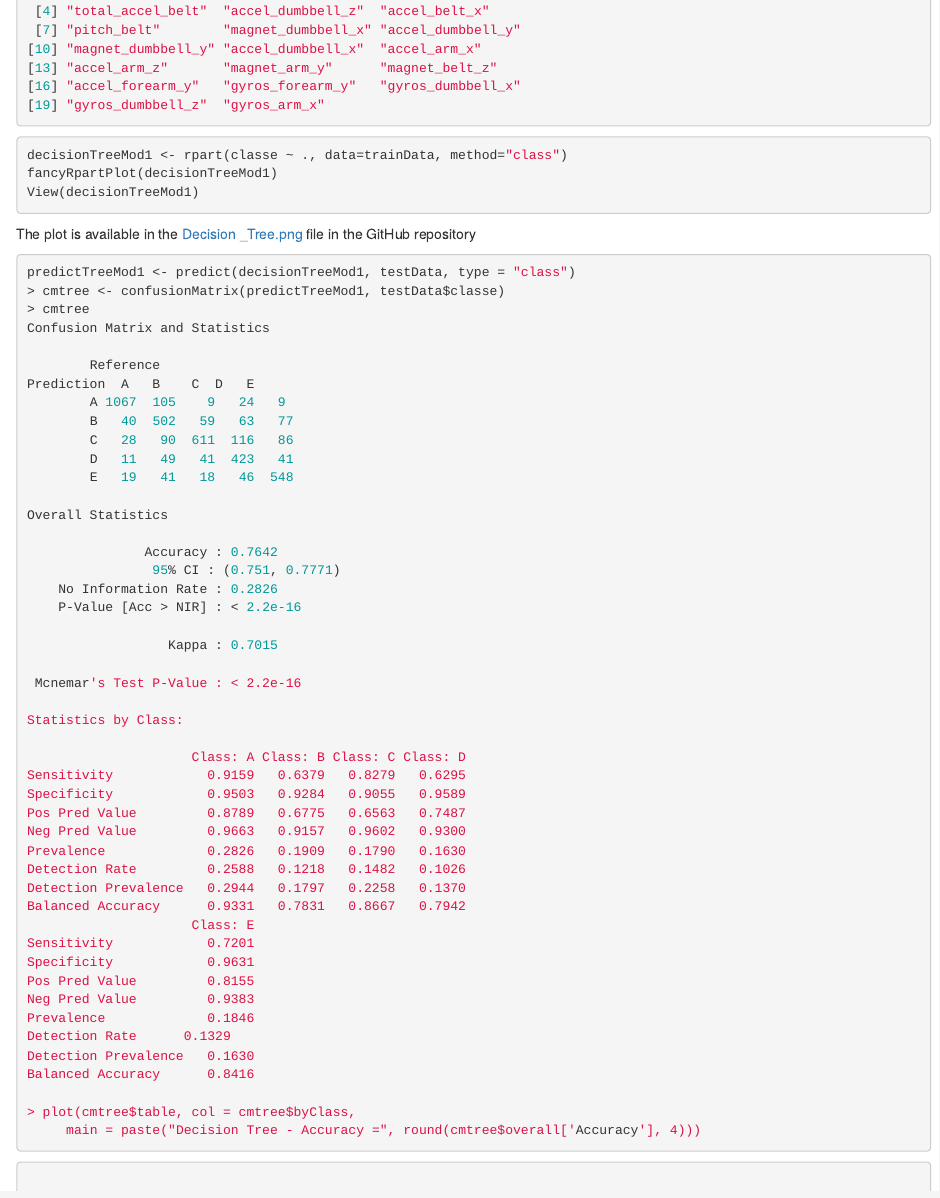
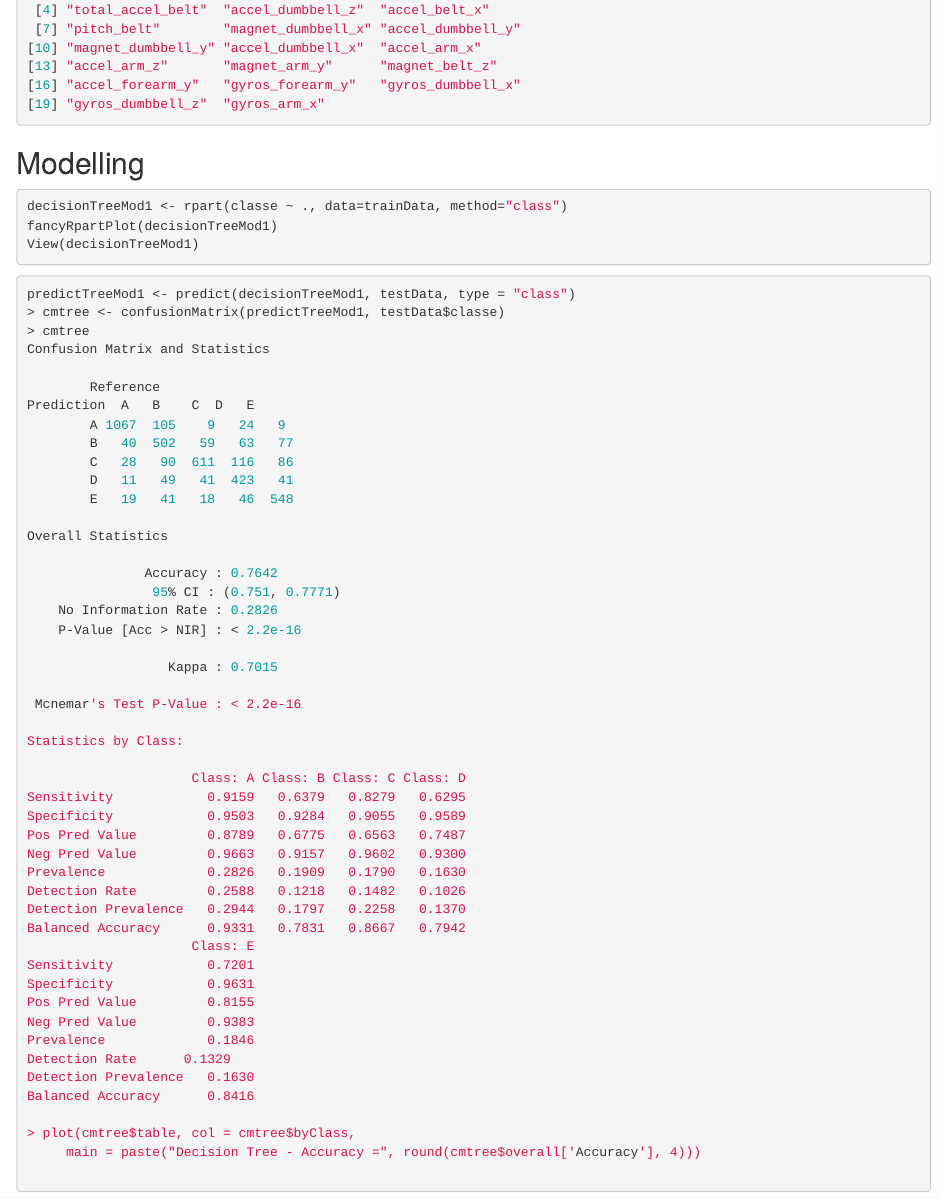
Before and after one commit to sreemoyee13/PracticalMachineLearning, an R Markdown document (index.Rmd): the page in a window 1100 px wide, from 1760 px down before the commit and from 1780 px down after it, so that both start at the same text. Rendered offline with R 4.5, knitr and Pandoc, with nearby package versions.

Commit message:
commitit

````diff
--- a/index.Rmd
+++ b/index.Rmd
@@ -109,12 +110,15 @@ names(trainData)[highlyCorrelated]
 [16] "accel_forearm_y"   "gyros_forearm_y"   "gyros_dumbbell_x"
 [19] "gyros_dumbbell_z"  "gyros_arm_x"
 ```
+
+## Modelling
+
 ```r
 decisionTreeMod1 <- rpart(classe ~ ., data=trainData, method="class")
 fancyRpartPlot(decisionTreeMod1)
 View(decisionTreeMod1)
 ```
-The plot is available in the [Decision _Tree.png](https://github.com/sreemoyee13/PracticalMachineLearning/blob/gh-pages/Decision%20_Tree.png) file in the GitHub repository
+
 
 
 ```r
````
Also changed, not shown: README.md, index.html, index.Rmd (3 more changed lines).
